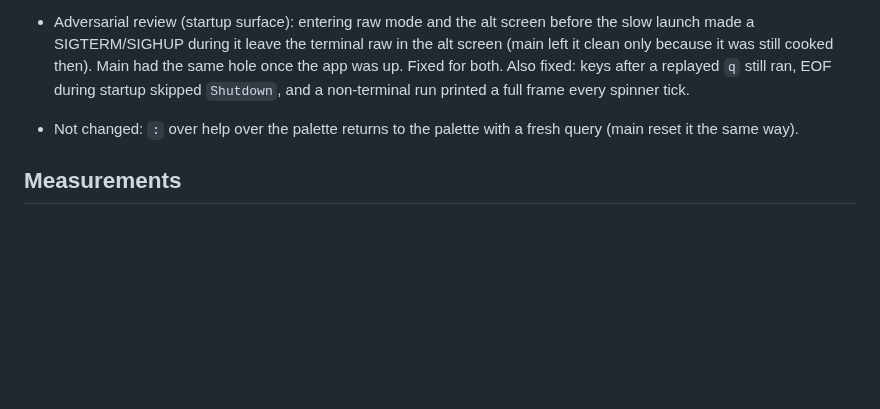
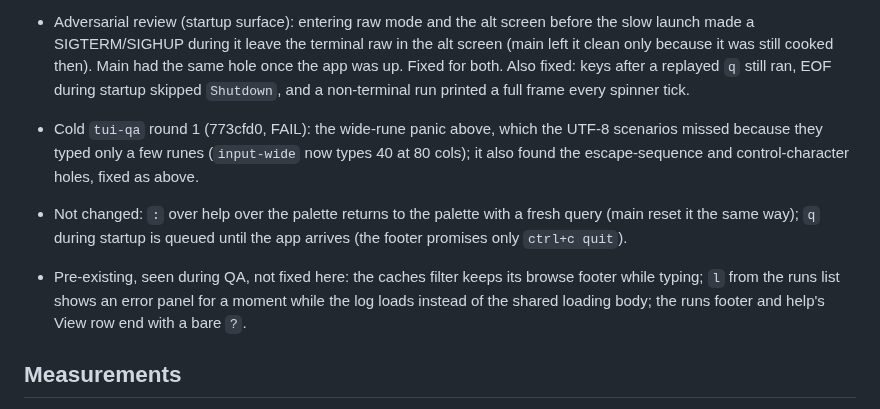
Before and after one commit to indrasvat/gh-hound, a Markdown page: docs/tasks/370-utf8-input-live-startup-help-toggle.md, the part around the change. Drawn GitHub-style; blank space fills up the shorter version.

Commit message:
docs: record review findings and out-of-scope items in task 370
Refs #65

Co-Authored-By: Claude Opus 5.5 <noreply@anthropic.com>
Claude-Session: https://claude.ai/code/session_01XvqFpf2vtZFJg9JitEJthv

```diff
--- a/docs/tasks/370-utf8-input-live-startup-help-toggle.md
+++ b/docs/tasks/370-utf8-input-live-startup-help-toggle.md
@@ -32,7 +32,9 @@ IMPLEMENTED — issue #65, first of two PRs. The second (the cut failure view's
 
 - Adversarial review (input surface): with UTF-8 decoded, 37+ wide runes in the runs filter panicked (it compared width, then sliced by rune count), and unbound control characters (ctrl+L, BEL, 8-bit CSI) were typed into inputs and written to the terminal. Both fixed, each with a test that failed first.
 - Adversarial review (startup surface): entering raw mode and the alt screen before the slow launch made a SIGTERM/SIGHUP during it leave the terminal raw in the alt screen (main left it clean only because it was still cooked then). Main had the same hole once the app was up. Fixed for both. Also fixed: keys after a replayed `q` still ran, EOF during startup skipped `Shutdown`, and a non-terminal run printed a full frame every spinner tick.
-- Not changed: `:` over help over the palette returns to the palette with a fresh query (main reset it the same way).
+- Cold `tui-qa` round 1 (773cfd0, FAIL): the wide-rune panic above, which the UTF-8 scenarios missed because they typed only a few runes (`input-wide` now types 40 at 80 cols); it also found the escape-sequence and control-character holes, fixed as above.
+- Not changed: `:` over help over the palette returns to the palette with a fresh query (main reset it the same way); `q` during startup is queued until the app arrives (the footer promises only `ctrl+c quit`).
+- Pre-existing, seen during QA, not fixed here: the caches filter keeps its browse footer while typing; `l` from the runs list shows an error panel for a moment while the log loads instead of the shared loading body; the runs footer and help's View row end with a bare `?`.
 
 ## Measurements
 
```
